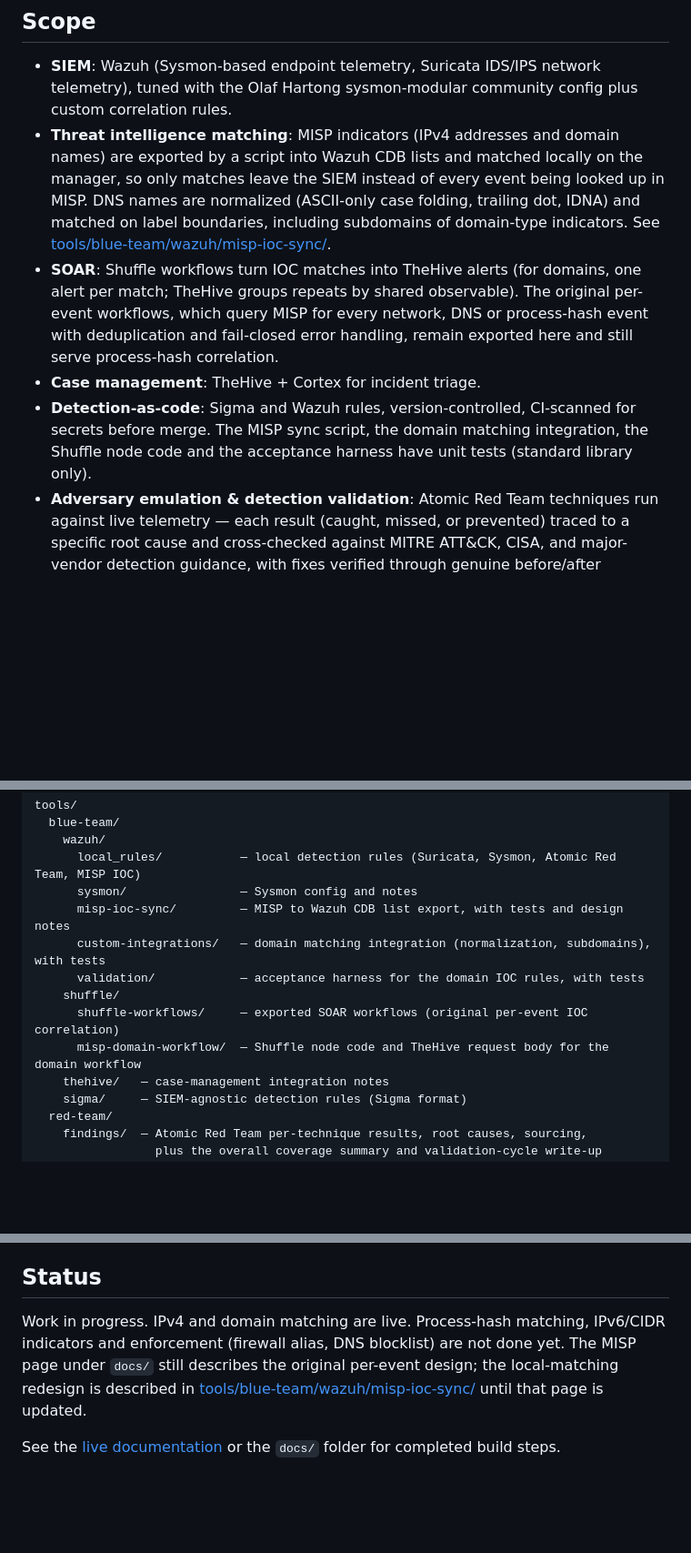
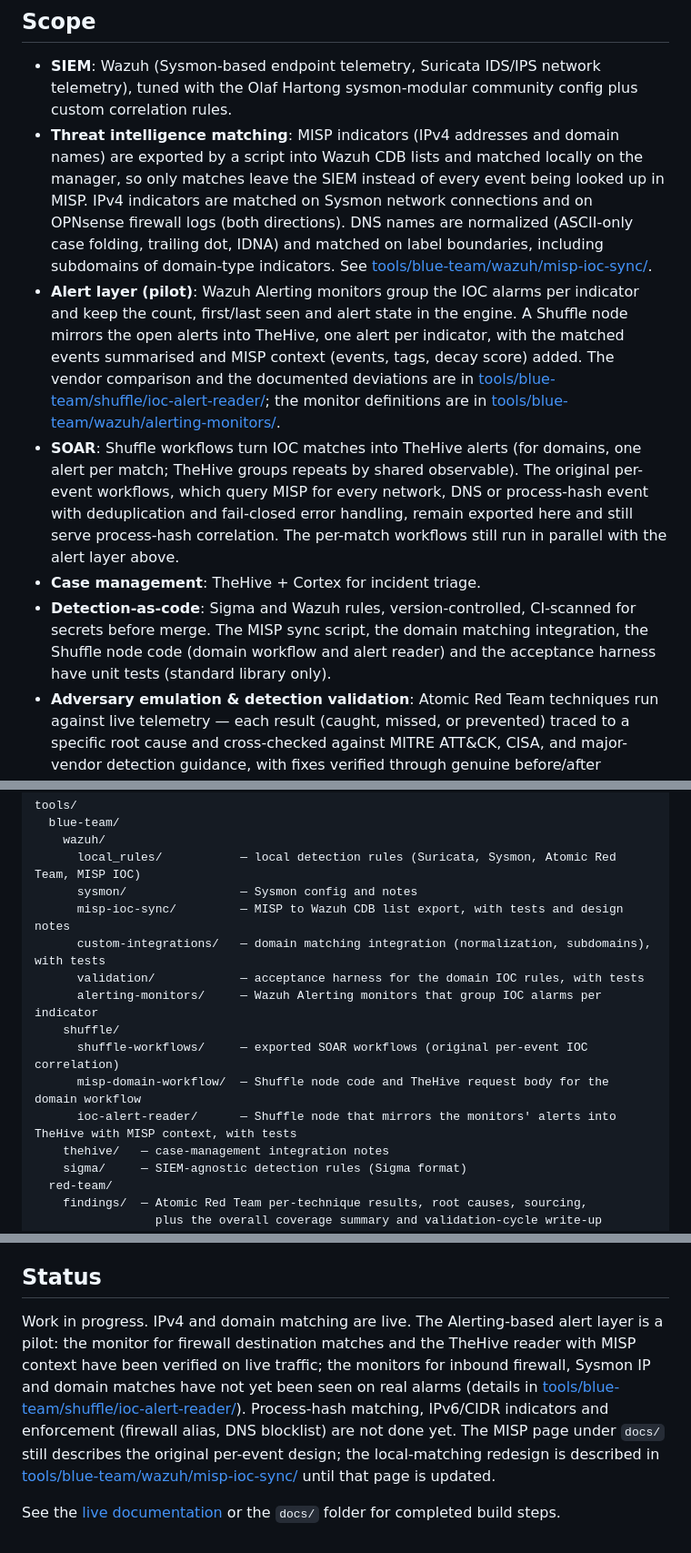
Before and after one commit to k0zzi/soc-lab-portfolio, a Markdown page: README.md, 3 parts joined by grey strips. Shown at 91% size. Drawn GitHub-style; blank space fills up the shorter version.

Commit message:
docs: readme for the alerting-based alert layer

```diff
--- a/README.md
+++ b/README.md
@@ -20,21 +20,33 @@ to show how the system was reasoned about, not just that it runs.
 - **Threat intelligence matching**: MISP indicators (IPv4 addresses and
   domain names) are exported by a script into Wazuh CDB lists and matched
   locally on the manager, so only matches leave the SIEM instead of every
-  event being looked up in MISP. DNS names are normalized (ASCII-only case
-  folding, trailing dot, IDNA) and matched on label boundaries, including
-  subdomains of domain-type indicators. See
+  event being looked up in MISP. IPv4 indicators are matched on Sysmon
+  network connections and on OPNsense firewall logs (both directions). DNS
+  names are normalized (ASCII-only case folding, trailing dot, IDNA) and
+  matched on label boundaries, including subdomains of domain-type
+  indicators. See
   [tools/blue-team/wazuh/misp-ioc-sync/](tools/blue-team/wazuh/misp-ioc-sync/).
+- **Alert layer (pilot)**: Wazuh Alerting monitors group the IOC alarms per
+  indicator and keep the count, first/last seen and alert state in the
+  engine. A Shuffle node mirrors the open alerts into TheHive, one alert per
+  indicator, with the matched events summarised and MISP context (events,
+  tags, decay score) added. The vendor comparison and the documented
+  deviations are in
+  [tools/blue-team/shuffle/ioc-alert-reader/](tools/blue-team/shuffle/ioc-alert-reader/);
+  the monitor definitions are in
+  [tools/blue-team/wazuh/alerting-monitors/](tools/blue-team/wazuh/alerting-monitors/).
 - **SOAR**: Shuffle workflows turn IOC matches into TheHive alerts (for
   domains, one alert per match; TheHive groups repeats by shared
   observable). The original per-event workflows, which query MISP for every
   network, DNS or process-hash event with deduplication and fail-closed
   error handling, remain exported here and still serve process-hash
-  correlation.
+  correlation. The per-match workflows still run in parallel with the alert
+  layer above.
 - **Case management**: TheHive + Cortex for incident triage.
 - **Detection-as-code**: Sigma and Wazuh rules, version-controlled,
   CI-scanned for secrets before merge. The MISP sync script, the domain
-  matching integration, the Shuffle node code and the acceptance harness
-  have unit tests (standard library only).
+  matching integration, the Shuffle node code (domain workflow and alert
+  reader) and the acceptance harness have unit tests (standard library only).
 - **Adversary emulation & detection validation**: Atomic Red Team
   techniques run against live telemetry — each result (caught, missed,
   or prevented) traced to a specific root cause and cross-checked
@@ -53,9 +65,11 @@ tools/
       misp-ioc-sync/         — MISP to Wazuh CDB list export, with tests and design notes
       custom-integrations/   — domain matching integration (normalization, subdomains), with tests
       validation/            — acceptance harness for the domain IOC rules, with tests
+      alerting-monitors/     — Wazuh Alerting monitors that group IOC alarms per indicator
     shuffle/
       shuffle-workflows/     — exported SOAR workflows (original per-event IOC correlation)
       misp-domain-workflow/  — Shuffle node code and TheHive request body for the domain workflow
+      ioc-alert-reader/      — Shuffle node that mirrors the monitors' alerts into TheHive with MISP context, with tests
     thehive/   — case-management integration notes
     sigma/     — SIEM-agnostic detection rules (Sigma format)
   red-team/
@@ -75,10 +89,15 @@ used alongside gitleaks CI.
 
 ## Status
 
-Work in progress. IPv4 and domain matching are live. Process-hash matching,
-IPv6/CIDR indicators and enforcement (firewall alias, DNS blocklist) are not
-done yet. The MISP page under `docs/` still describes the original per-event
-design; the local-matching redesign is described in
+Work in progress. IPv4 and domain matching are live. The Alerting-based alert
+layer is a pilot: the monitor for firewall destination matches and the TheHive
+reader with MISP context have been verified on live traffic; the monitors for
+inbound firewall, Sysmon IP and domain matches have not yet been seen on real
+alarms (details in
+[tools/blue-team/shuffle/ioc-alert-reader/](tools/blue-team/shuffle/ioc-alert-reader/)).
+Process-hash matching, IPv6/CIDR indicators and enforcement (firewall alias,
+DNS blocklist) are not done yet. The MISP page under `docs/` still describes
+the original per-event design; the local-matching redesign is described in
 [tools/blue-team/wazuh/misp-ioc-sync/](tools/blue-team/wazuh/misp-ioc-sync/)
 until that page is updated.
 
```
